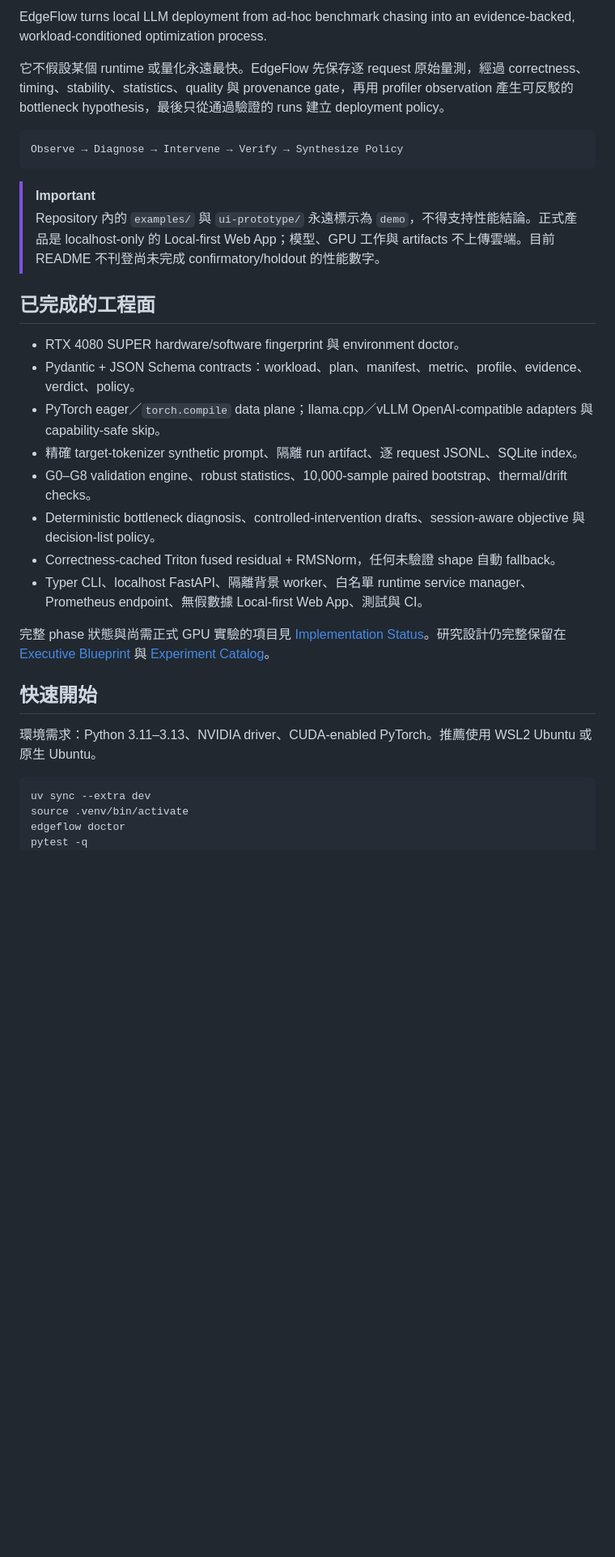
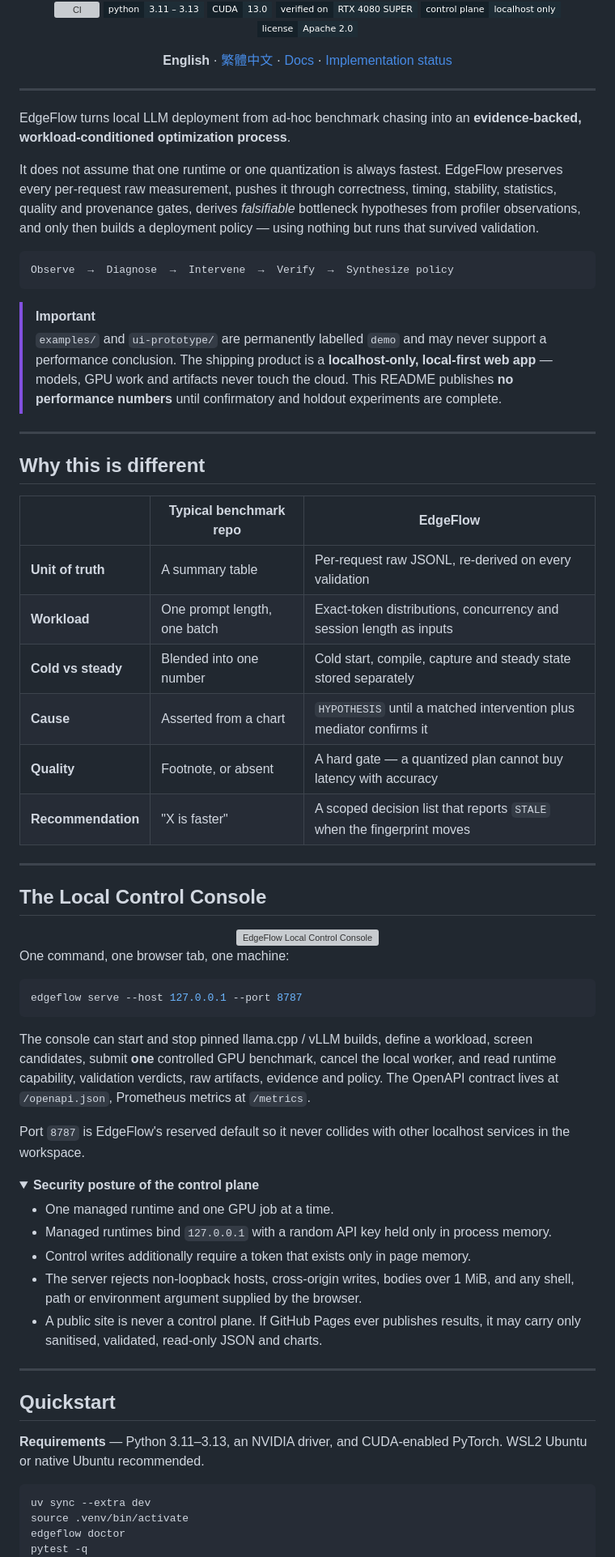
Before and after one commit to hanklin9188/EdgeFlow, a Markdown page: README.md, the part around one of its changes. Shown at 81% size. Drawn GitHub-style; folded sections open; badges without logos; blank space fills up the shorter version; grey boxes are pictures that could not be loaded.

Commit message:
docs: redesign README and add Traditional Chinese version

````diff
--- a/README.md
+++ b/README.md
@@ -4,31 +4,77 @@
 
-EdgeFlow turns local LLM deployment from ad-hoc benchmark chasing into an evidence-backed, workload-conditioned optimization process.
+<p>
+  <a href="https://github.com/hanklin9188/EdgeFlow/actions/workflows/ci.yml"><img alt="CI" src="https://github.com/hanklin9188/EdgeFlow/actions/workflows/ci.yml/badge.svg"></a>
+  <img alt="Python 3.11–3.13" src="https://img.shields.io/badge/python-3.11%20–%203.13-1e2d36?style=flat-square&logo=python&logoColor=78d5c8&labelColor=152129">
+  <img alt="CUDA 13.0" src="https://img.shields.io/badge/CUDA-13.0-1e2d36?style=flat-square&logo=nvidia&logoColor=78d5c8&labelColor=152129">
+  <img alt="Verified on RTX 4080 SUPER" src="https://img.shields.io/badge/verified%20on-RTX%204080%20SUPER-1e2d36?style=flat-square&labelColor=152129">
+  <img alt="Control plane: localhost only" src="https://img.shields.io/badge/control%20plane-localhost%20only-1e2d36?style=flat-square&labelColor=152129">
+  <a href="LICENSE"><img alt="Apache 2.0" src="https://img.shields.io/badge/license-Apache%202.0-1e2d36?style=flat-square&labelColor=152129"></a>
+</p>
 
-它不假設某個 runtime 或量化永遠最快。EdgeFlow 先保存逐 request 原始量測，經過 correctness、timing、stability、statistics、quality 與 provenance gate，再用 profiler observation 產生可反駁的 bottleneck hypothesis，最後只從通過驗證的 runs 建立 deployment policy。
+**English** · [繁體中文](README.zh-TW.md) · [Docs](docs/) · [Implementation status](docs/IMPLEMENTATION_STATUS.md)
 
-```text
-Observe → Diagnose → Intervene → Verify → Synthesize Policy
+</div>
+
+---
+
+EdgeFlow turns local LLM deployment from ad-hoc benchmark chasing into an **evidence-backed, workload-conditioned optimization process**.
+
+It does not assume that one runtime or one quantization is always fastest. EdgeFlow preserves every per-request raw measurement, pushes it through correctness, timing, stability, statistics, quality and provenance gates, derives *falsifiable* bottleneck hypotheses from profiler observations, and only then builds a deployment policy — using nothing but runs that survived validation.
+
+```
+Observe  →  Diagnose  →  Intervene  →  Verify  →  Synthesize policy
 ```
 
 > [!IMPORTANT]
-> Repository 內的 `examples/` 與 `ui-prototype/` 永遠標示為 `demo`，不得支持性能結論。正式產品是 localhost-only 的 Local-first Web App；模型、GPU 工作與 artifacts 不上傳雲端。目前 README 不刊登尚未完成 confirmatory/holdout 的性能數字。
+> `examples/` and `ui-prototype/` are permanently labelled `demo` and may never support a performance conclusion. The shipping product is a **localhost-only, local-first web app** — models, GPU work and artifacts never touch the cloud. This README publishes **no performance numbers** until confirmatory and holdout experiments are complete.
 
-## 已完成的工程面
+---
 
-- RTX 4080 SUPER hardware/software fingerprint 與 environment doctor。
-- Pydantic + JSON Schema contracts：workload、plan、manifest、metric、profile、evidence、verdict、policy。
-- PyTorch eager／`torch.compile` data plane；llama.cpp／vLLM OpenAI-compatible adapters 與 capability-safe skip。
-- 精確 target-tokenizer synthetic prompt、隔離 run artifact、逐 request JSONL、SQLite index。
-- G0–G8 validation engine、robust statistics、10,000-sample paired bootstrap、thermal/drift checks。
-- Deterministic bottleneck diagnosis、controlled-intervention drafts、session-aware objective 與 decision-list policy。
-- Correctness-cached Triton fused residual + RMSNorm，任何未驗證 shape 自動 fallback。
-- Typer CLI、localhost FastAPI、隔離背景 worker、白名單 runtime service manager、Prometheus endpoint、無假數據 Local-first Web App、測試與 CI。
+## Why this is different
 
-完整 phase 狀態與尚需正式 GPU 實驗的項目見 [Implementation Status](docs/IMPLEMENTATION_STATUS.md)。研究設計仍完整保留在 [Executive Blueprint](docs/00_EXECUTIVE_BLUEPRINT.md) 與 [Experiment Catalog](docs/03_EXPERIMENT_CATALOG.md)。
+|                              | Typical benchmark repo             | EdgeFlow                                                              |
+| ---------------------------- | ---------------------------------- | --------------------------------------------------------------------- |
+| **Unit of truth**            | A summary table                    | Per-request raw JSONL, re-derived on every validation                 |
+| **Workload**                 | One prompt length, one batch       | Exact-token distributions, concurrency and session length as inputs   |
+| **Cold vs steady**           | Blended into one number            | Cold start, compile, capture and steady state stored separately       |
+| **Cause**                    | Asserted from a chart              | `HYPOTHESIS` until a matched intervention plus mediator confirms it   |
+| **Quality**                  | Footnote, or absent                | A hard gate — a quantized plan cannot buy latency with accuracy       |
+| **Recommendation**           | "X is faster"                      | A scoped decision list that reports `STALE` when the fingerprint moves |
 
-## 快速開始
+---
 
-環境需求：Python 3.11–3.13、NVIDIA driver、CUDA-enabled PyTorch。推薦使用 WSL2 Ubuntu 或原生 Ubuntu。
+## The Local Control Console
+
+<div align="center">
+<img src="docs/assets/console-preview.svg" alt="EdgeFlow Local Control Console" width="100%">
+</div>
+
+One command, one browser tab, one machine:
+
+```bash
+edgeflow serve --host 127.0.0.1 --port 8787
+```
+
+The console can start and stop pinned llama.cpp / vLLM builds, define a workload, screen candidates, submit **one** controlled GPU benchmark, cancel the local worker, and read runtime capability, validation verdicts, raw artifacts, evidence and policy. The OpenAPI contract lives at `/openapi.json`, Prometheus metrics at `/metrics`.
+
+Port `8787` is EdgeFlow's reserved default so it never collides with other localhost services in the workspace.
+
+<details>
+<summary><strong>Security posture of the control plane</strong></summary>
+
+- One managed runtime and one GPU job at a time.
+- Managed runtimes bind `127.0.0.1` with a random API key held only in process memory.
+- Control writes additionally require a token that exists only in page memory.
+- The server rejects non-loopback hosts, cross-origin writes, bodies over 1 MiB, and any shell, path or environment argument supplied by the browser.
+- A public site is never a control plane. If GitHub Pages ever publishes results, it may carry only sanitised, validated, read-only JSON and charts.
+
+</details>
+
+---
+
+## Quickstart
+
+**Requirements** — Python 3.11–3.13, an NVIDIA driver, and CUDA-enabled PyTorch. WSL2 Ubuntu or native Ubuntu recommended.
 
 ```bash
 uv sync --extra dev
````
Also changed, not shown: other parts of README.md (+138 -78 lines), README.zh-TW.md (added, +341 -0 lines).
